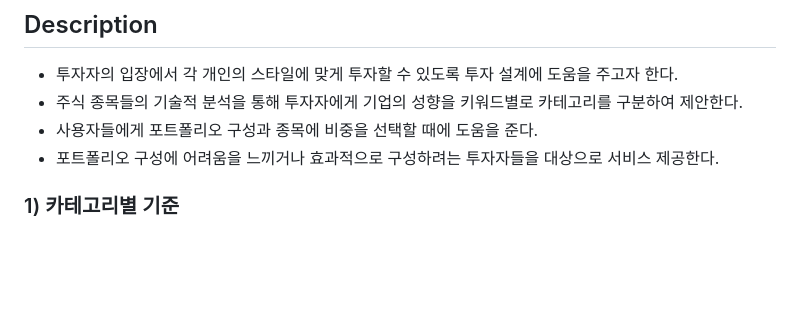
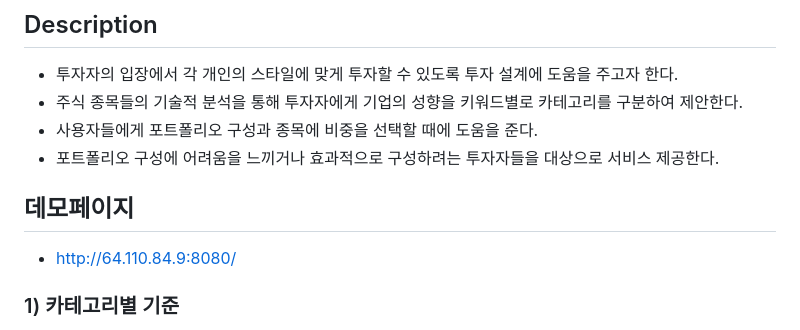
Before and after one commit to TeamJupoza/Jupoza, a Markdown page: README.md, the part around the change. Rendered like a GitHub page; blank space fills up the shorter version.

```diff
--- a/README.md
+++ b/README.md
@@ -6,6 +6,9 @@
 - 주식 종목들의 기술적 분석을 통해 투자자에게 기업의 성향을 키워드별로 카테고리를 구분하여 제안한다.
 - 사용자들에게 포트폴리오 구성과 종목에 비중을 선택할 때에 도움을 준다.
 - 포트폴리오 구성에 어려움을 느끼거나 효과적으로 구성하려는 투자자들을 대상으로 서비스 제공한다.
+
+## 데모페이지
+* http://64.110.84.9:8080/
 
 ### 1) 카테고리별 기준
 - 저평가     - 시장에서 비교적 저평가되어 있는 기업들을 PER, ROE 를 기준으로 검색합니다.
```
